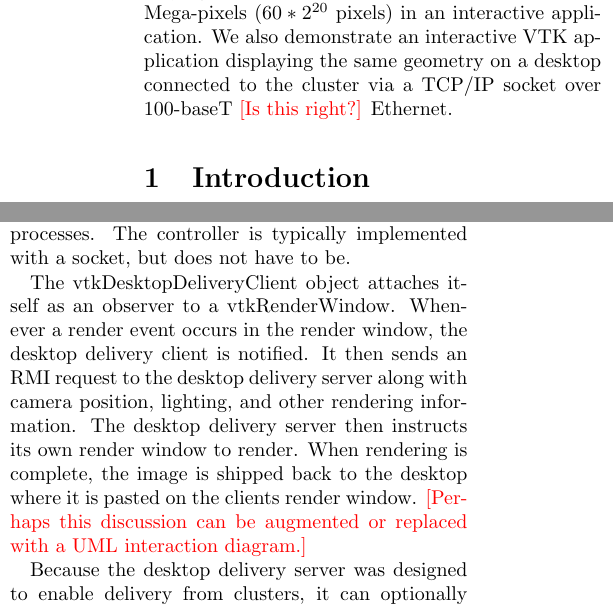
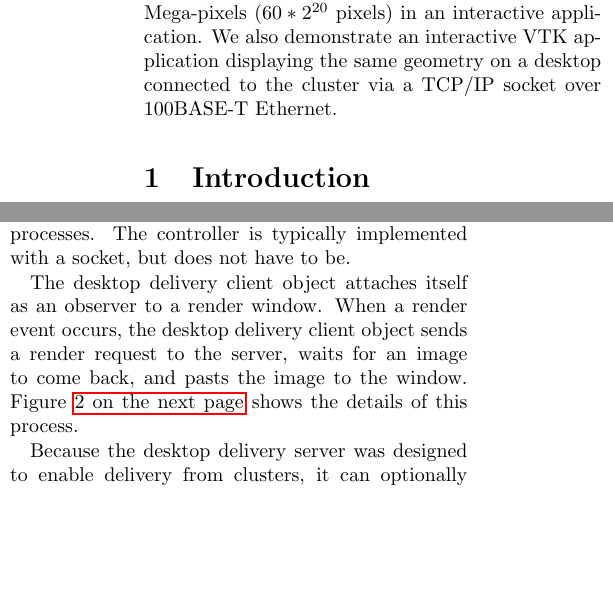
Before and after one commit to kmorel-papers/vtk_c2w, a LaTeX paper (vtkicet.tex): two parts of the columns of pages 1 and 2 of 5, joined at a grey line, cut so that both start at the same text, the shorter picture padded with empty space. Compiled offline with pdfLaTeX.

Commit message:
Added UML diagrams.

```diff
--- a/vtkicet.tex
+++ b/vtkicet.tex
@@ -6,6 +6,7 @@
 \definecolor{Red}{rgb}{1,0,0}
 \newcommand{\sticky}[1]{\textcolor{Red}{[#1]}}
 
+\usepackage{graphicx}
 \usepackage{varioref}
 \usepackage{hyperref}
 
@@ -26,8 +27,7 @@
   and displaying on a power wall with a total resolution of 60 Mega-pixels
   ($60*2^{20}$ pixels) in an interactive application.  We also demonstrate
   an interactive VTK application displaying the same geometry on a desktop
-  connected to the cluster via a TCP/IP socket over 100-baseT \sticky{Is
-  this right?} Ethernet.
+  connected to the cluster via a TCP/IP socket over 100BASE-T Ethernet.
 \end{abstract}
 
 \section{Introduction}
@@ -143,12 +141,3 @@ controller to controll exactly two objects with client and server in
 opposite processes.  The controller is typically implemented with a socket,
 but does not have to be.
 
-The vtkDesktopDeliveryClient object attaches itself as an observer to a
-vtkRenderWindow.  Whenever a render event occurs in the render window, the
-desktop delivery client is notified.  It then sends an RMI request to the
-desktop delivery server along with camera position, lighting, and other
-rendering information.  The desktop delivery server then instructs its own
-render window to render.  When rendering is complete, the image is shipped
-back to the desktop where it is pasted on the clients render window.
-\sticky{Perhaps this discussion can be augmented or replaced with a UML
-interaction diagram.}
@@ -155,3 +148,12 @@ interaction diagram.}
+    \label{fig:desktop_delivery_interaction}
+  \end{center}
+\end{figure}
+
+The desktop delivery client object attaches itself as an observer to a
+render window.  When a render event occurs, the desktop delivery client
+object sends a render request to the server, waits for an image to come
+back, and pasts the image to the window.  Figure
+\vref{fig:desktop_delivery_interaction} shows the details of this process.
 
 Because the desktop delivery server was designed to enable delivery from
 clusters, it can optionally work with a vtkCompositeManager object, which
```
Also changed, not shown: Makefile, images/DesktopDeliveryClasses.eps (added), images/DesktopDeliveryClasses.pdf (added), images/DesktopDeliveryInteraction.eps (added), images/DesktopDeliveryInteraction.pdf (added), images/IceTCompositeClasses.eps (added), images/IceTCompositeClasses.pdf (added), vtkicet.tex (22 more changed lines), 3 other files.
